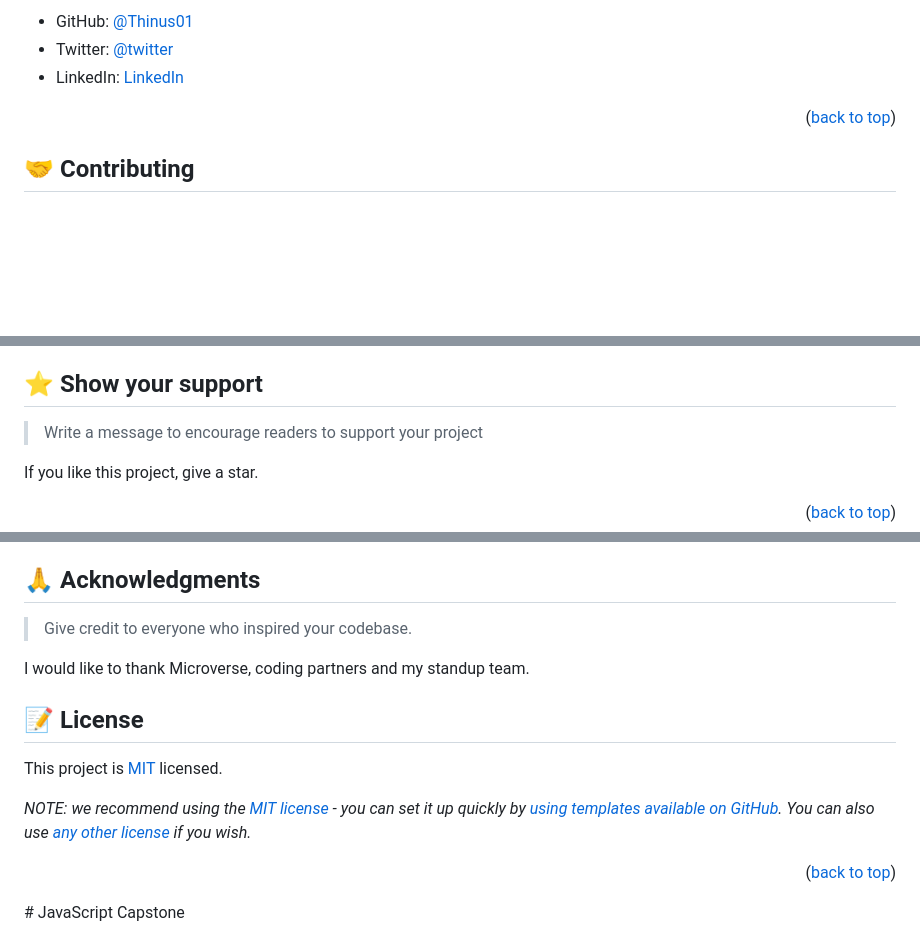
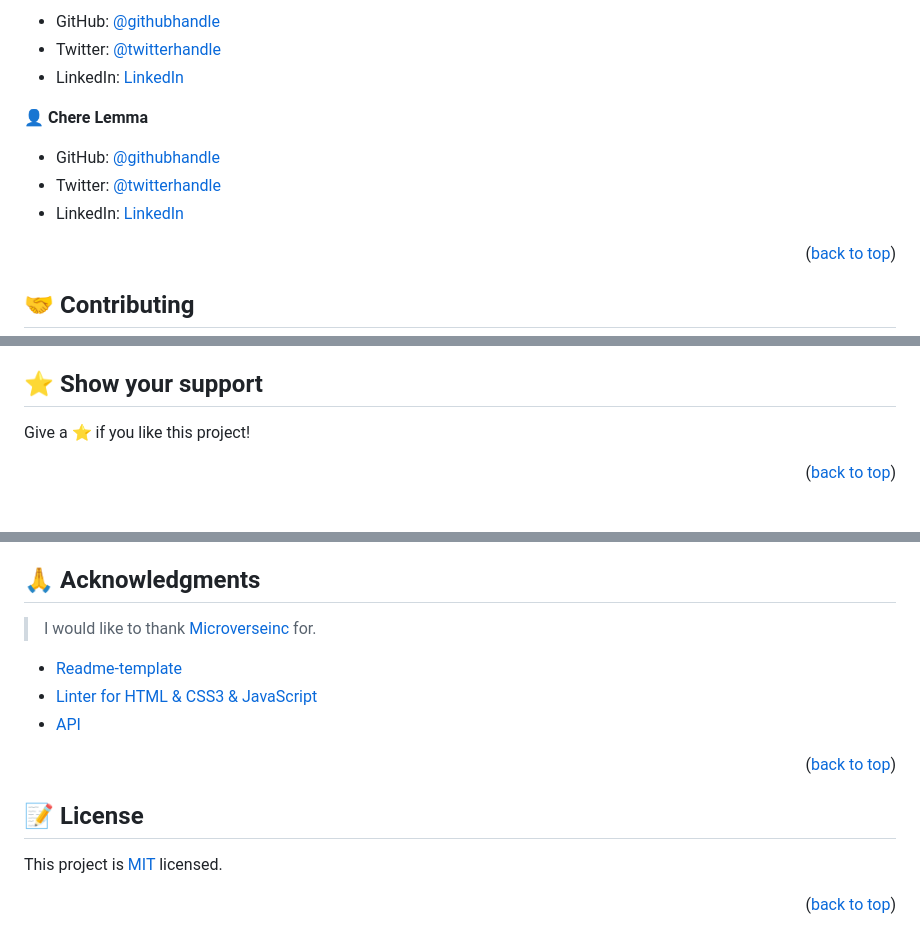
Before and after one commit to Microverse-Fullstack-Program/JavaScript-Capstone, a Markdown page: README.md, 3 parts joined by grey strips. Rendered like a GitHub page; blank space fills up the shorter version.

```diff
--- a/README.md
+++ b/README.md
@@ -162,7 +135,13 @@ Example:
 
-- GitHub: [@Thinus01](@Thinus01)
-- Twitter: [@twitter](https://twitter.com/thinus_v_d_v)
-- LinkedIn: [LinkedIn](https://www.linkedin.com/in/thinus-van-de-venter-99aa26203/)
+- GitHub: [@githubhandle](https://github.com/Thinus01)
+- Twitter: [@twitterhandle](https://twitter.com/thinus_v_d_v#gh-light-mode-only)
+- LinkedIn: [LinkedIn](https://www.linkedin.com/in/thinus-van-de-venter-99aa26203/#gh-light-mode-only)
+
+👤 **Chere Lemma**
+
+- GitHub: [@githubhandle](https://github.com/cherelemma)
+- Twitter: [@twitterhandle](https://twitter.com/Chere21271613)
+- LinkedIn: [LinkedIn](https://www.linkedin.com/in/chere-lemma27211613)
 
 <p align="right">(<a href="#readme-top">back to top</a>)</p>
 
@@ -182,8 +157,6 @@ Feel free to check the [issues page](../../issues/).
 ## ⭐️ Show your support <a name="support"></a>
 
-> Write a message to encourage readers to support your project
-
-If you like this project, give a star.
+Give a ⭐️ if you like this project!
 
 <p align="right">(<a href="#readme-top">back to top</a>)</p>
 
@@ -192,14 +163,15 @@ If you like this project, give a star.
 ## 🙏 Acknowledgments <a name="acknowledgements"></a>
 
-> Give credit to everyone who inspired your codebase.
+> I would like to thank [Microverseinc](https://github.com/microverseinc) for.
 
-I would like to thank Microverse, coding partners and my standup team.
+* [Readme-template](https://github.com/microverseinc/readme-template)
+* [Linter for HTML & CSS3 & JavaScript](https://github.com/microverseinc/linters-config)
+* [API]("#")
 
+<p align="right">(<a href="#readme-top">back to top</a>)</p>
 
 ## 📝 License <a name="license"></a>
 
 This project is [MIT](./LICENSE) licensed.
 
-_NOTE: we recommend using the [MIT license](https://choosealicense.com/licenses/mit/) - you can set it up quickly by [using templates available on GitHub](https://docs.github.com/en/communities/setting-up-your-project-for-healthy-contributions/adding-a-license-to-a-repository). You can also use [any other license](https://choosealicense.com/licenses/) if you wish._
-
-<p align="right">(<a href="#readme-top">back to top</a>)</p># JavaScript Capstone
+<p align="right">(<a href="#readme-top">back to top</a>)</p>
```
Also changed, not shown: other parts of README.md (+52 -85 lines).
